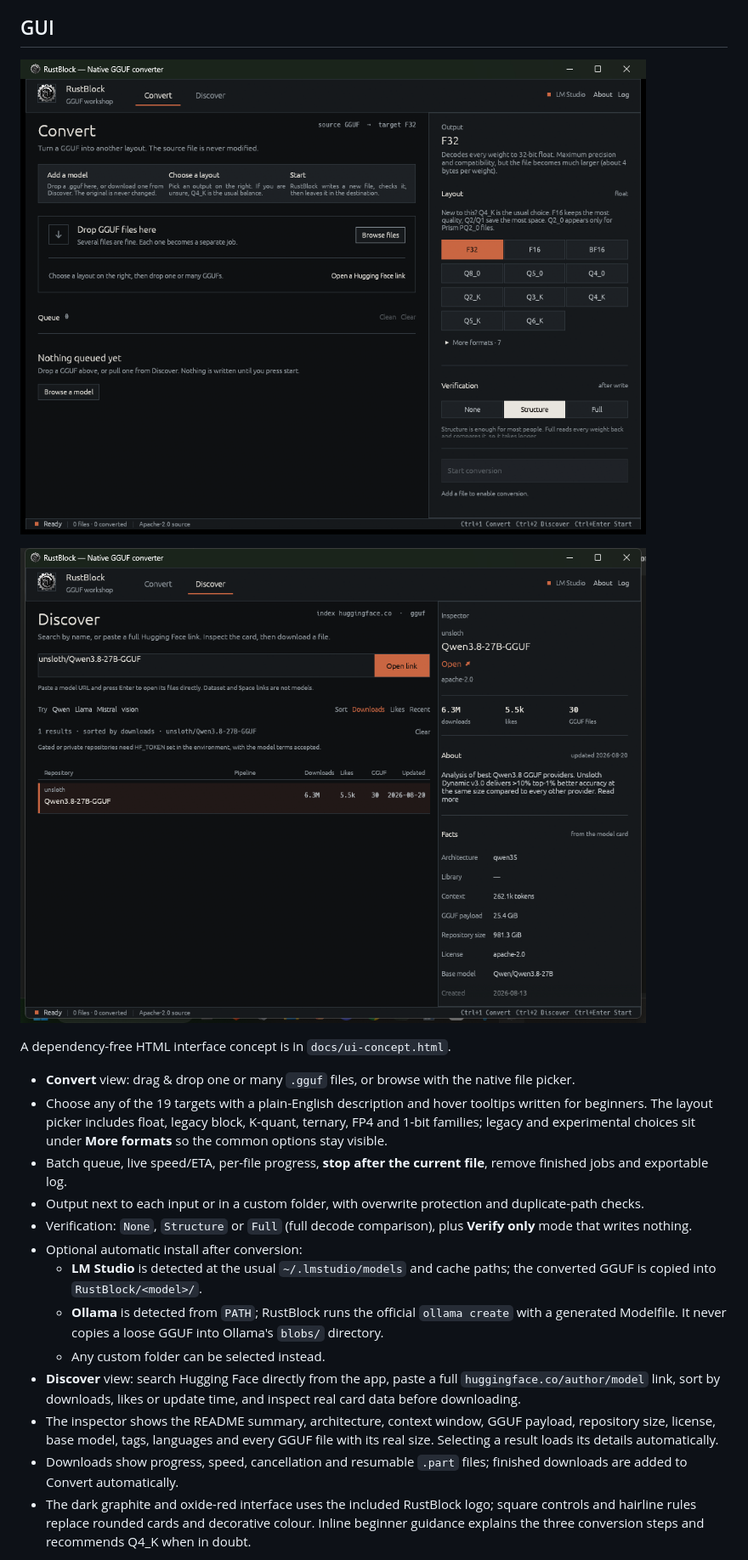
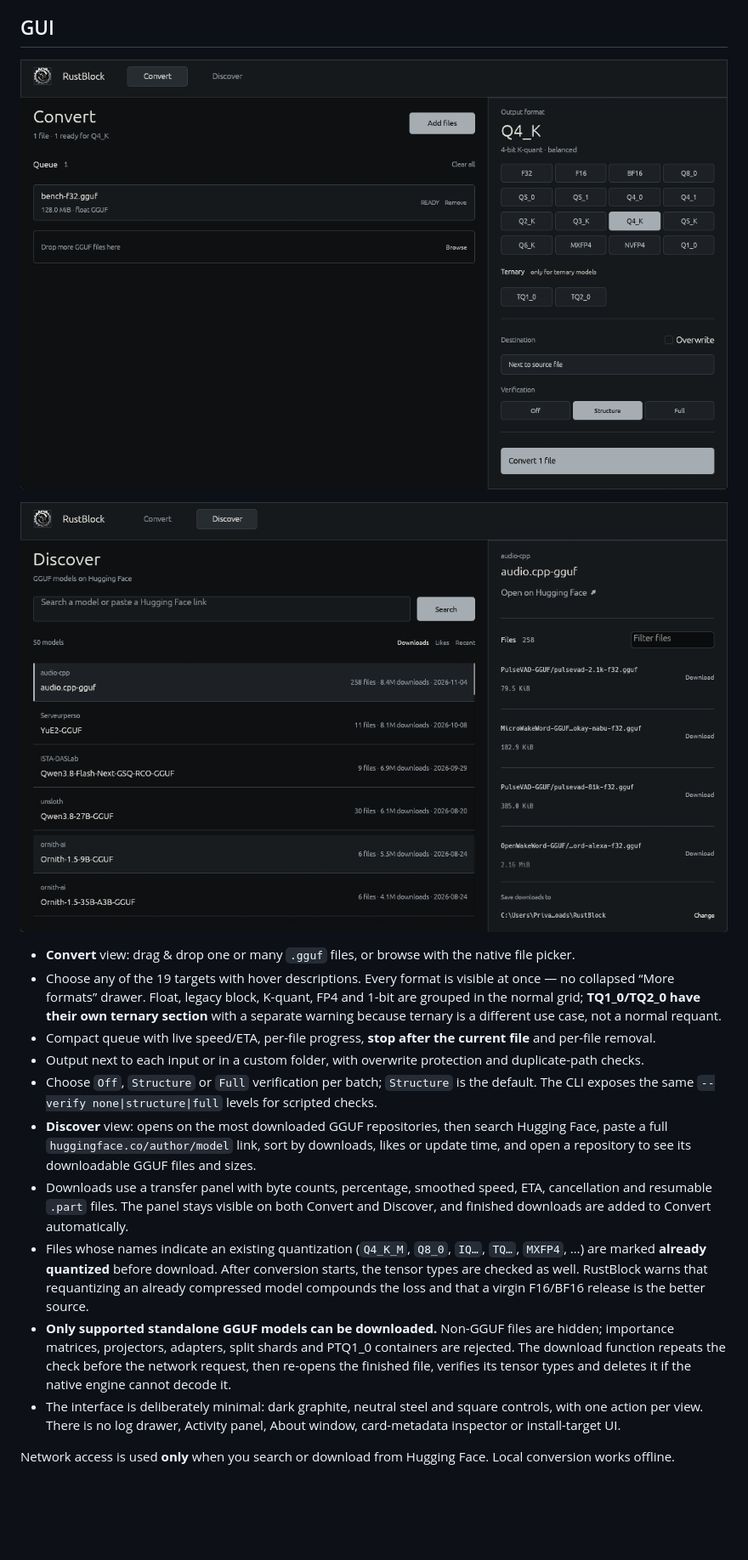
Before and after one commit to Clutsy/RustBlock, a Markdown page: README.md, the part around one of its changes. Shown at 85% size. Rendered like a GitHub page; pictures changed too: docs/gui-discover.png, docs/gui.png; blank space fills up the shorter version.

```diff
--- a/README.md
+++ b/README.md
@@ -49,19 +53,16 @@ Both use the same 2-bit ternary codec. RustBlock splits each 128-value block int
 
 ![RustBlock Discover view](docs/gui-discover.png)
 
-A dependency-free HTML interface concept is in `docs/ui-concept.html`.
+- **Convert** view: drag & drop one or many `.gguf` files, or browse with the native file picker.
+- Choose any of the 19 targets with hover descriptions. Every format is visible at once — no collapsed “More formats” drawer. Float, legacy block, K-quant, FP4 and 1-bit are grouped in the normal grid; **TQ1_0/TQ2_0 have their own ternary section** with a separate warning because ternary is a different use case, not a normal requant.
+- Compact queue with live speed/ETA, per-file progress, **stop after the current file** and per-file removal.
+- Output next to each input or in a custom folder, with overwrite protection and duplicate-path checks.
+- Choose `Off`, `Structure` or `Full` verification per batch; `Structure` is the default. The CLI exposes the same `--verify none|structure|full` levels for scripted checks.
+- **Discover** view: opens on the most downloaded GGUF repositories, then search Hugging Face, paste a full `huggingface.co/author/model` link, sort by downloads, likes or update time, and open a repository to see its downloadable GGUF files and sizes.
+- Downloads use a transfer panel with byte counts, percentage, smoothed speed, ETA, cancellation and resumable `.part` files. The panel stays visible on both Convert and Discover, and finished downloads are added to Convert automatically.
+- Files whose names indicate an existing quantization (`Q4_K_M`, `Q8_0`, `IQ…`, `TQ…`, `MXFP4`, …) are marked **already quantized** before download. After conversion starts, the tensor types are checked as well. RustBlock warns that requantizing an already compressed model compounds the loss and that a virgin F16/BF16 release is the better source.
+- **Only supported standalone GGUF models can be downloaded.** Non-GGUF files are hidden; importance matrices, projectors, adapters, split shards and PTQ1_0 containers are rejected. The download function repeats the check before the network request, then re-opens the finished file, verifies its tensor types and deletes it if the native engine cannot decode it.
+- The interface is deliberately minimal: dark graphite, neutral steel and square controls, with one action per view. There is no log drawer, Activity panel, About window, card-metadata inspector or install-target UI.
 
-- **Convert** view: drag & drop one or many `.gguf` files, or browse with the native file picker.
-- Choose any of the 19 targets with a plain-English description and hover tooltips written for beginners. The layout picker includes float, legacy block, K-quant, ternary, FP4 and 1-bit families; legacy and experimental choices sit under **More formats** so the common options stay visible.
-- Batch queue, live speed/ETA, per-file progress, **stop after the current file**, remove finished jobs and exportable log.
-- Output next to each input or in a custom folder, with overwrite protection and duplicate-path checks.
-- Verification: `None`, `Structure` or `Full` (full decode comparison), plus **Verify only** mode that writes nothing.
-- Optional automatic install after conversion:
-  - **LM Studio** is detected at the usual `~/.lmstudio/models` and cache paths; the converted GGUF is copied into `RustBlock/<model>/`.
-  - **Ollama** is detected from `PATH`; RustBlock runs the official `ollama create` with a generated Modelfile. It never copies a loose GGUF into Ollama's `blobs/` directory.
-  - Any custom folder can be selected instead.
-- **Discover** view: search Hugging Face directly from the app, paste a full `huggingface.co/author/model` link, sort by downloads, likes or update time, and inspect real card data before downloading.
-- The inspector shows the README summary, architecture, context window, GGUF payload, repository size, license, base model, tags, languages and every GGUF file with its real size. Selecting a result loads its details automatically.
-- Downloads show progress, speed, cancellation and resumable `.part` files; finished downloads are added to Convert automatically.
-- The dark graphite and oxide-red interface uses the included RustBlock logo; square controls and hairline rules replace rounded cards and decorative colour. Inline beginner guidance explains the three conversion steps and recommends Q4_K when in doubt.
+Network access is used **only** when you search or download from Hugging Face. Local conversion works offline.
 
```
Also changed, not shown: other parts of README.md (+18 -5 lines), 16 other files.
